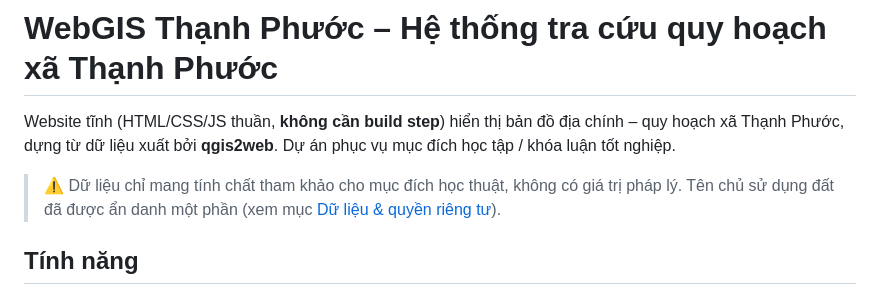
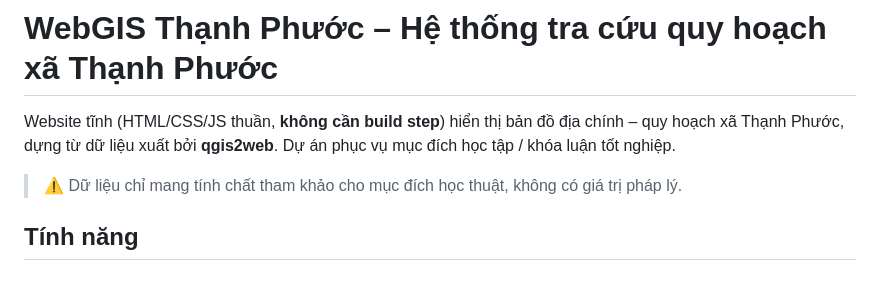
Before and after one commit to hunxdan/thanhphuoc-webgis, a Markdown page: README.md, the part around the change. Drawn GitHub-style.

Commit message:
Revise legal value disclaimer wording
Updated legal value disclaimer in README.

```diff
--- a/README.md
+++ b/README.md
@@ -5,8 +5,7 @@ Website tĩnh (HTML/CSS/JS thuần, **không cần build step**) hiển thị b
 Dự án phục vụ mục đích học tập / khóa luận tốt nghiệp.
 
 > ⚠️ Dữ liệu chỉ mang tính chất tham khảo cho mục đích học thuật, không có
-> giá trị pháp lý. Tên chủ sử dụng đất đã được ẩn danh một phần (xem mục
-> [Dữ liệu & quyền riêng tư](#dữ-liệu--quyền-riêng-tư)).
+> giá trị pháp lý.
 
 ## Tính năng
 
```
